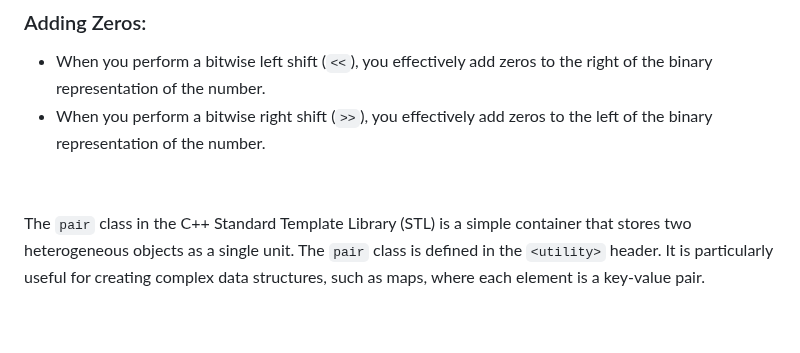
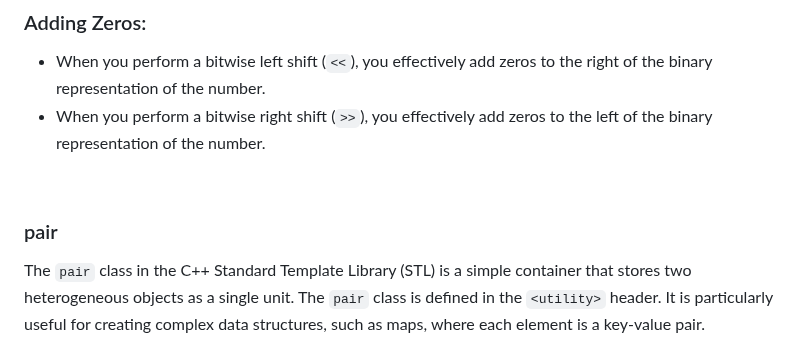
Before and after one commit to Shijin1111/social, a Markdown page: README.md, the part around the change. Drawn GitHub-style; blank space fills up the shorter version.

```diff
--- a/README.md
+++ b/README.md
@@ -833,7 +833,7 @@ Each right shift by `n` positions effectively divides `x` by `2^n` in terms of i
 - When you perform a bitwise right shift (`>>`), you effectively add zeros to the left of the binary representation of the number.
 
 &nbsp;
-
+### pair
 The `pair` class in the C++ Standard Template Library (STL) is a simple container that stores two heterogeneous objects as a single unit. The `pair` class is defined in the `<utility>` header. It is particularly useful for creating complex data structures, such as maps, where each element is a key-value pair.
 
 ### Syntax
```
